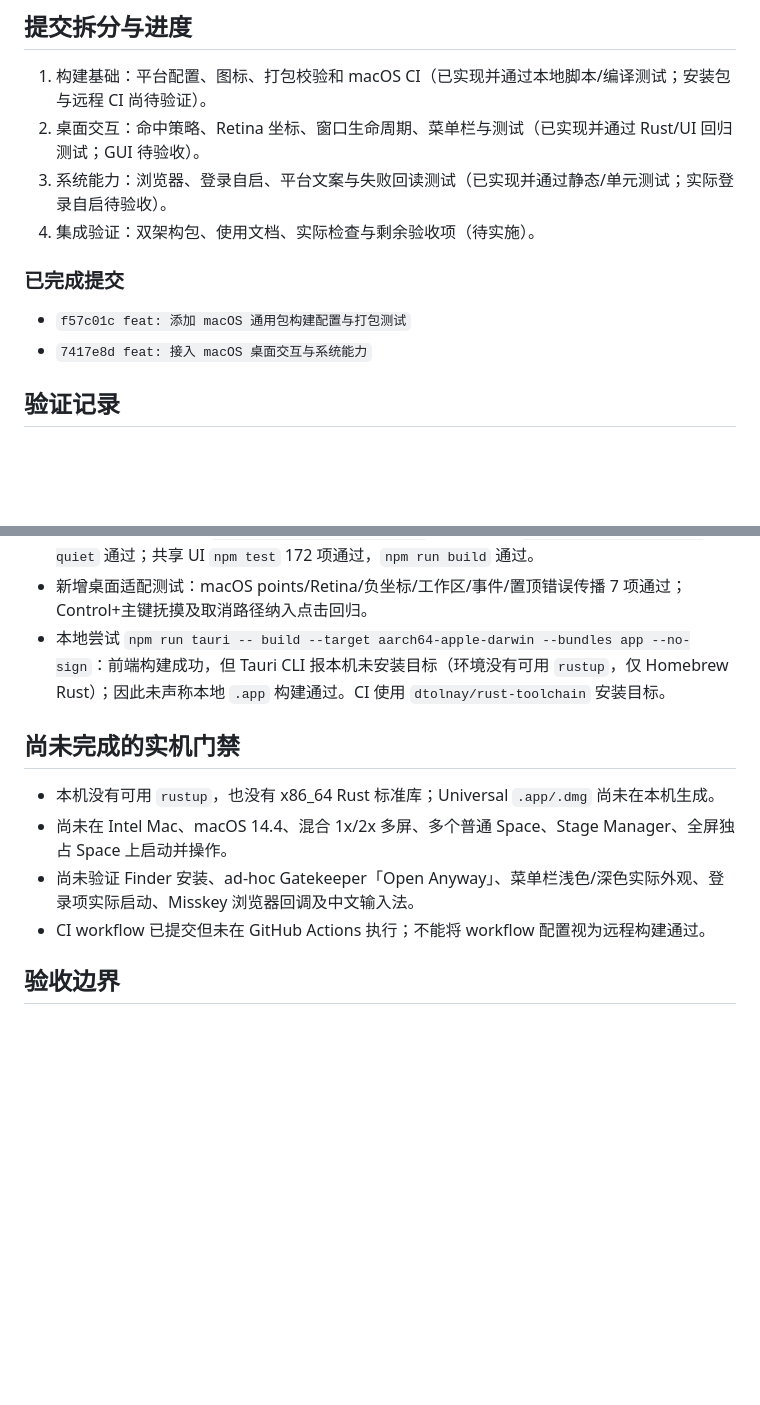
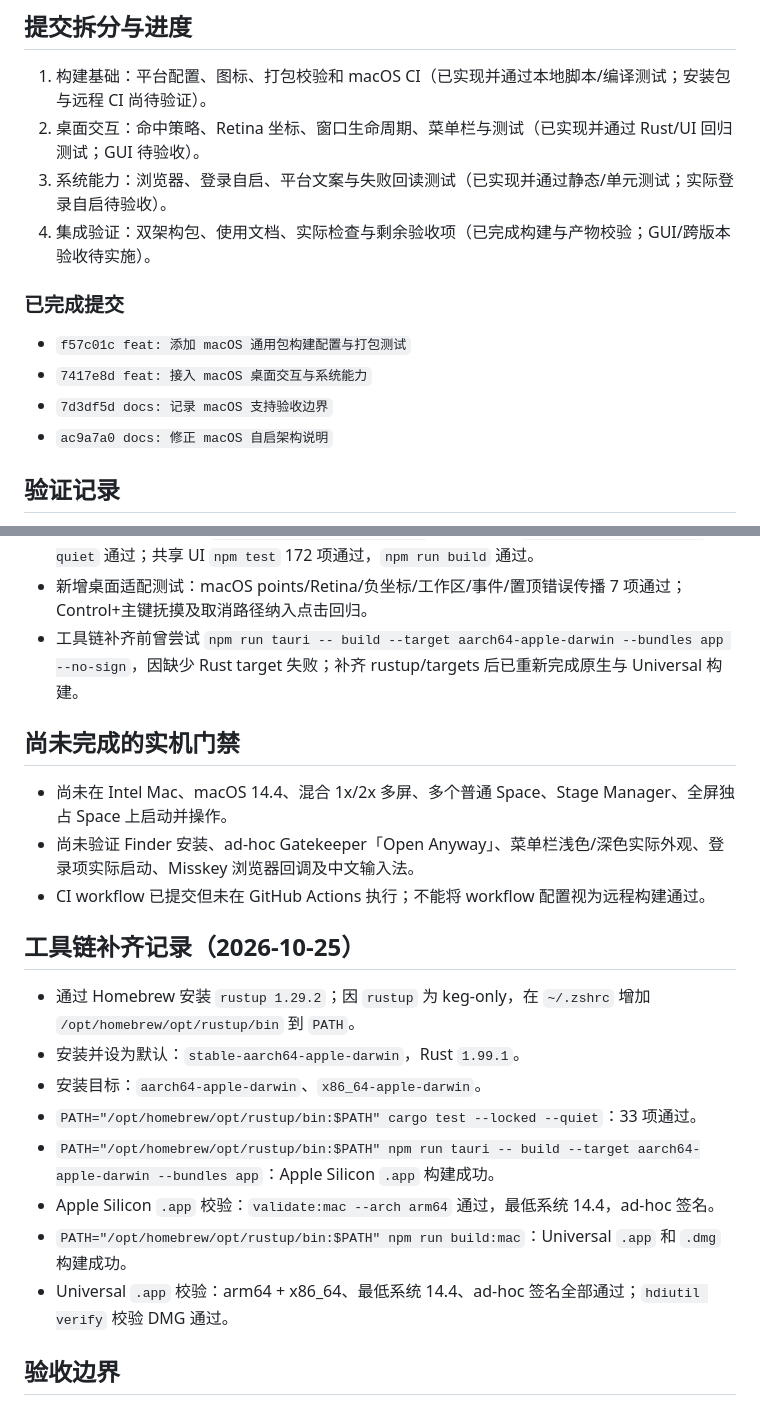
Before and after one commit to liminalselves/Aliya_pet, a Markdown page: docs/sessions/SESSION-2026-10-25-macos.md, 2 parts joined by grey strips. GitHub-like rendering; blank space fills up the shorter version.

Commit message:
docs: 记录 macOS 工具链与通用包验证

```diff
--- a/docs/sessions/SESSION-2026-10-25-macos.md
+++ b/docs/sessions/SESSION-2026-10-25-macos.md
@@ -14,12 +14,14 @@
 1. 构建基础：平台配置、图标、打包校验和 macOS CI（已实现并通过本地脚本/编译测试；安装包与远程 CI 尚待验证）。
 2. 桌面交互：命中策略、Retina 坐标、窗口生命周期、菜单栏与测试（已实现并通过 Rust/UI 回归测试；GUI 待验收）。
 3. 系统能力：浏览器、登录自启、平台文案与失败回读测试（已实现并通过静态/单元测试；实际登录自启待验收）。
-4. 集成验证：双架构包、使用文档、实际检查与剩余验收项（待实施）。
+4. 集成验证：双架构包、使用文档、实际检查与剩余验收项（已完成构建与产物校验；GUI/跨版本验收待实施）。
 
 ### 已完成提交
 
 - `f57c01c feat: 添加 macOS 通用包构建配置与打包测试`
 - `7417e8d feat: 接入 macOS 桌面交互与系统能力`
+- `7d3df5d docs: 记录 macOS 支持验收边界`
+- `ac9a7a0 docs: 修正 macOS 自启架构说明`
 
 ## 验证记录
 
@@ -35,15 +37,26 @@
 - 修正透明配置后重跑 `npm run test:mac`，12 项全部通过；`git diff --check` 通过。
 - macOS 原生接线后：`cargo test --locked --quiet` 33 项通过，`cargo check --locked --quiet` 通过；共享 UI `npm test` 172 项通过，`npm run build` 通过。
 - 新增桌面适配测试：macOS points/Retina/负坐标/工作区/事件/置顶错误传播 7 项通过；Control+主键抚摸及取消路径纳入点击回归。
-- 本地尝试 `npm run tauri -- build --target aarch64-apple-darwin --bundles app --no-sign`：前端构建成功，但 Tauri CLI 报本机未安装目标（环境没有可用 `rustup`，仅 Homebrew Rust）；因此未声称本地 `.app` 构建通过。CI 使用 `dtolnay/rust-toolchain` 安装目标。
+- 工具链补齐前曾尝试 `npm run tauri -- build --target aarch64-apple-darwin --bundles app --no-sign`，因缺少 Rust target 失败；补齐 rustup/targets 后已重新完成原生与 Universal 构建。
 
 ## 尚未完成的实机门禁
 
-- 本机没有可用 `rustup`，也没有 x86_64 Rust 标准库；Universal `.app/.dmg` 尚未在本机生成。
 - 尚未在 Intel Mac、macOS 14.4、混合 1x/2x 多屏、多个普通 Space、Stage Manager、全屏独占 Space 上启动并操作。
 - 尚未验证 Finder 安装、ad-hoc Gatekeeper「Open Anyway」、菜单栏浅色/深色实际外观、登录项实际启动、Misskey 浏览器回调及中文输入法。
 - CI workflow 已提交但未在 GitHub Actions 执行；不能将 workflow 配置视为远程构建通过。
 
+## 工具链补齐记录（2026-10-25）
+
+- 通过 Homebrew 安装 `rustup 1.29.2`；因 `rustup` 为 keg-only，在 `~/.zshrc` 增加
+  `/opt/homebrew/opt/rustup/bin` 到 `PATH`。
+- 安装并设为默认：`stable-aarch64-apple-darwin`，Rust `1.99.1`。
+- 安装目标：`aarch64-apple-darwin`、`x86_64-apple-darwin`。
+- `PATH="/opt/homebrew/opt/rustup/bin:$PATH" cargo test --locked --quiet`：33 项通过。
+- `PATH="/opt/homebrew/opt/rustup/bin:$PATH" npm run tauri -- build --target aarch64-apple-darwin --bundles app`：Apple Silicon `.app` 构建成功。
+- Apple Silicon `.app` 校验：`validate:mac --arch arm64` 通过，最低系统 14.4，ad-hoc 签名。
+- `PATH="/opt/homebrew/opt/rustup/bin:$PATH" npm run build:mac`：Universal `.app` 和 `.dmg` 构建成功。
+- Universal `.app` 校验：arm64 + x86_64、最低系统 14.4、ad-hoc 签名全部通过；`hdiutil verify` 校验 DMG 通过。
+
 ## 验收边界
 
 自动化检查与实际 GUI 验收分开记录。不能用本机新系统上的成功构建，替代 macOS 14.4、Intel 真机或混合 DPI 多屏实测。CI 配置加入仓库不代表远程 CI 已执行。
```
Also changed, not shown: docs/BUILD.md (+6 -0 lines).
